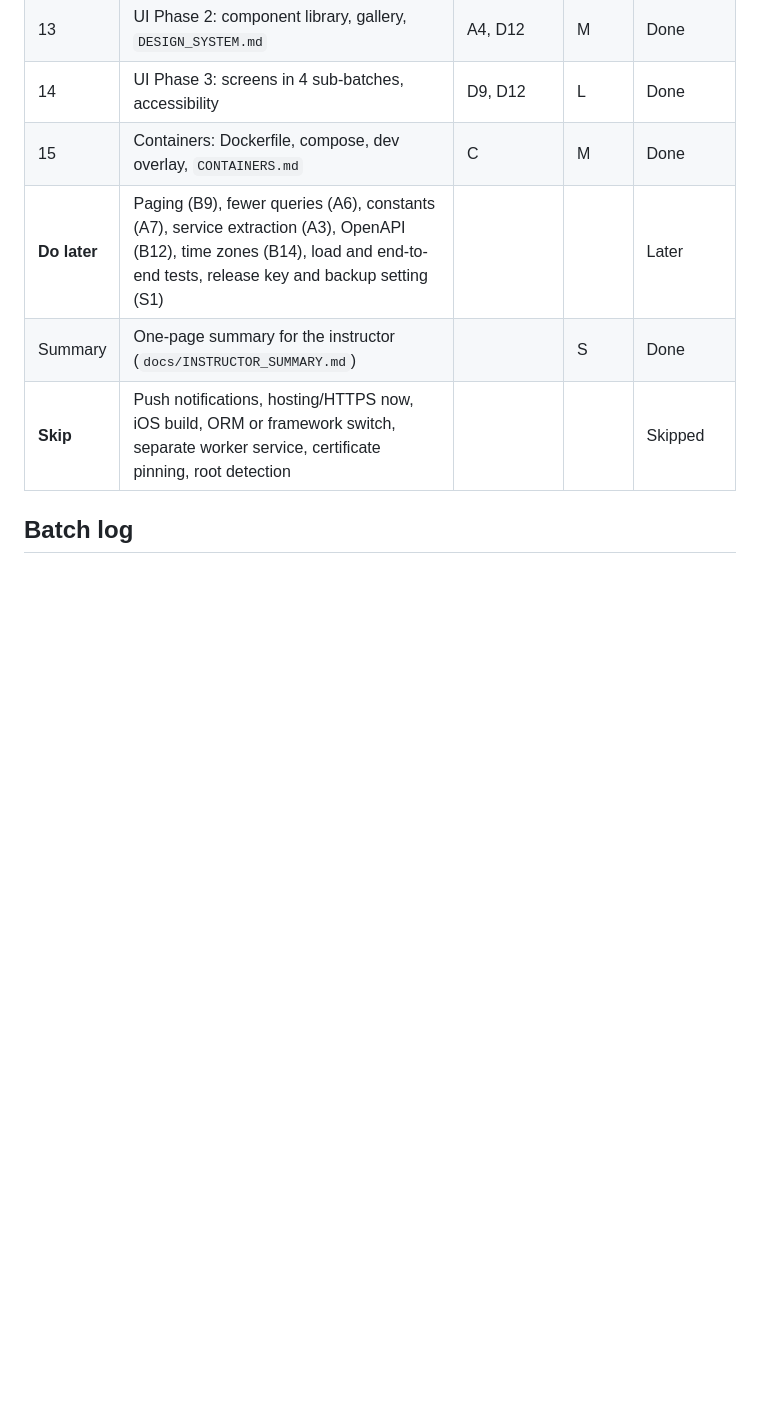
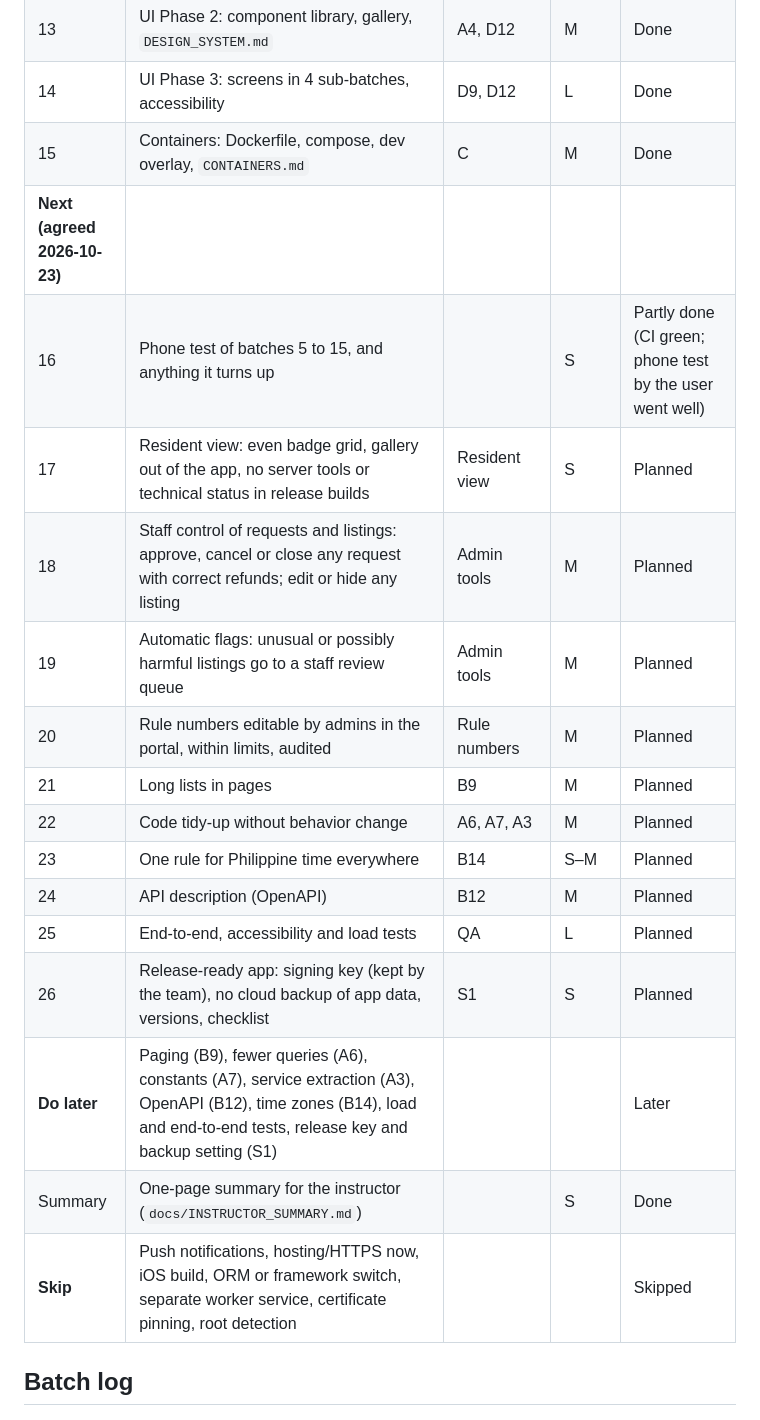
Before and after one commit to jqwud/Hiraman-project, a Markdown page: docs/IMPROVEMENT_ROADMAP.md, the part around one of its changes. GitHub-like rendering; blank space fills up the shorter version.

Commit message:
Roadmap: decisions of 2026-10-23 and batches 16 to 26
Co-Authored-By: Claude Opus 5.5 <noreply@anthropic.com>

```diff
--- a/docs/IMPROVEMENT_ROADMAP.md
+++ b/docs/IMPROVEMENT_ROADMAP.md
@@ -42,6 +47,18 @@ Effort: **S** under 2 hours, **M** about half a day, **L** a day or more.
 | 13 | UI Phase 2: component library, gallery, `DESIGN_SYSTEM.md` | A4, D12 | M | Done |
 | 14 | UI Phase 3: screens in 4 sub-batches, accessibility | D9, D12 | L | Done |
 | 15 | Containers: Dockerfile, compose, dev overlay, `CONTAINERS.md` | C | M | Done |
+| **Next (agreed 2026-10-23)** | | | | |
+| 16 | Phone test of batches 5 to 15, and anything it turns up | | S | Partly done (CI green; phone test by the user went well) |
+| 17 | Resident view: even badge grid, gallery out of the app, no server tools or technical status in release builds | Resident view | S | Planned |
+| 18 | Staff control of requests and listings: approve, cancel or close any request with correct refunds; edit or hide any listing | Admin tools | M | Planned |
+| 19 | Automatic flags: unusual or possibly harmful listings go to a staff review queue | Admin tools | M | Planned |
+| 20 | Rule numbers editable by admins in the portal, within limits, audited | Rule numbers | M | Planned |
+| 21 | Long lists in pages | B9 | M | Planned |
+| 22 | Code tidy-up without behavior change | A6, A7, A3 | M | Planned |
+| 23 | One rule for Philippine time everywhere | B14 | S–M | Planned |
+| 24 | API description (OpenAPI) | B12 | M | Planned |
+| 25 | End-to-end, accessibility and load tests | QA | L | Planned |
+| 26 | Release-ready app: signing key (kept by the team), no cloud backup of app data, versions, checklist | S1 | S | Planned |
 | **Do later** | Paging (B9), fewer queries (A6), constants (A7), service extraction (A3), OpenAPI (B12), time zones (B14), load and end-to-end tests, release key and backup setting (S1) | | | Later |
 | Summary | One-page summary for the instructor (`docs/INSTRUCTOR_SUMMARY.md`) | | S | Done |
 | **Skip** | Push notifications, hosting/HTTPS now, iOS build, ORM or framework switch, separate worker service, certificate pinning, root detection | | | Skipped |
```
Also changed, not shown: other parts of docs/IMPROVEMENT_ROADMAP.md (+5 -0 lines).
